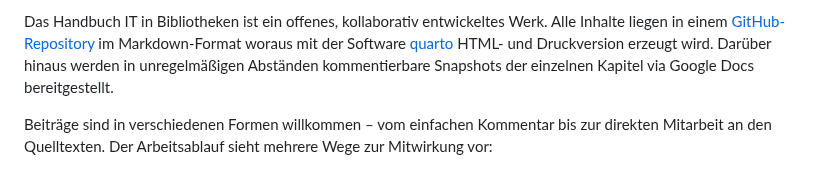
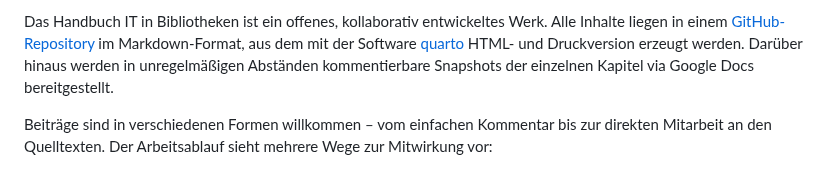
Before and after one commit to pro4bib/handbuch-it-in-bibliotheken, a Markdown page: CONTRIBUTING-pdf.md, the part around the change. Rendered like a GitHub page.

Commit message:
Kleinere Umformulierungen

```diff
--- a/CONTRIBUTING-pdf.md
+++ b/CONTRIBUTING-pdf.md
@@ -1,4 +1,4 @@
-Das Handbuch IT in Bibliotheken ist ein offenes, kollaborativ entwickeltes Werk. Alle Inhalte liegen in einem [GitHub-Repository](https://github.com/pro4bib/handbuch-it-in-bibliotheken) im Markdown-Format woraus mit der Software [quarto](https://quarto.org) HTML- und Druckversion erzeugt wird. Darüber hinaus werden in unregelmäßigen Abständen kommentierbare Snapshots der einzelnen Kapitel via Google Docs bereitgestellt.
+Das Handbuch IT in Bibliotheken ist ein offenes, kollaborativ entwickeltes Werk. Alle Inhalte liegen in einem [GitHub-Repository](https://github.com/pro4bib/handbuch-it-in-bibliotheken) im Markdown-Format, aus dem mit der Software [quarto](https://quarto.org) HTML- und Druckversion erzeugt werden. Darüber hinaus werden in unregelmäßigen Abständen kommentierbare Snapshots der einzelnen Kapitel via Google Docs bereitgestellt.
 
 Beiträge sind in verschiedenen Formen willkommen – vom einfachen Kommentar bis zur direkten Mitarbeit an den Quelltexten. Der Arbeitsablauf sieht mehrere Wege zur Mitwirkung vor:
 
```
